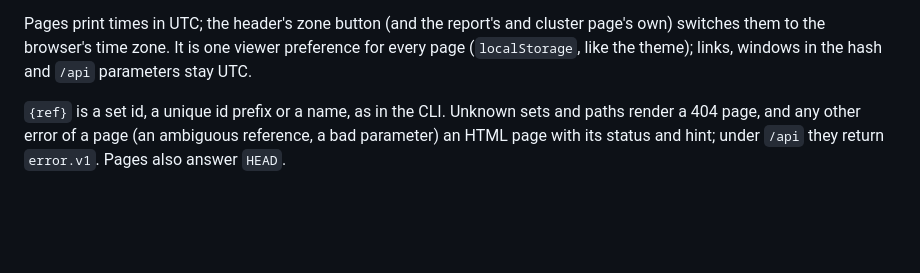
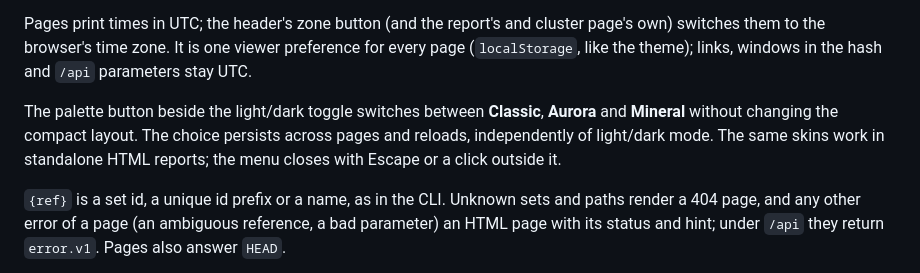
Before and after one commit to rdk/ragnalog, a Markdown page: docs/webapp.md, the part around the change. GitHub-like rendering; blank space fills up the shorter version.

```diff
--- a/docs/webapp.md
+++ b/docs/webapp.md
@@ -61,6 +61,11 @@ Pages print times in UTC; the header's zone button (and the report's and
 cluster page's own) switches them to the browser's time zone. It is one viewer
 preference for every page (`localStorage`, like the theme); links, windows in the
 hash and `/api` parameters stay UTC.
+
+The palette button beside the light/dark toggle switches between **Classic**, **Aurora**
+and **Mineral** without changing the compact layout. The choice persists across pages
+and reloads, independently of light/dark mode. The same skins work in standalone HTML
+reports; the menu closes with Escape or a click outside it.
 
 `{ref}` is a set id, a unique id prefix or a name, as in the CLI. Unknown sets
 and paths render a 404 page, and any other error of a page (an ambiguous
```
Also changed, not shown: README.md (+3 -0 lines), docs/report.md (+7 -1 lines), docs/img/cluster.png, docs/img/drawer.png, docs/img/entries.png, docs/img/hero-dark.png, docs/img/hero-light.png, docs/img/triage.png, 10 other files.
